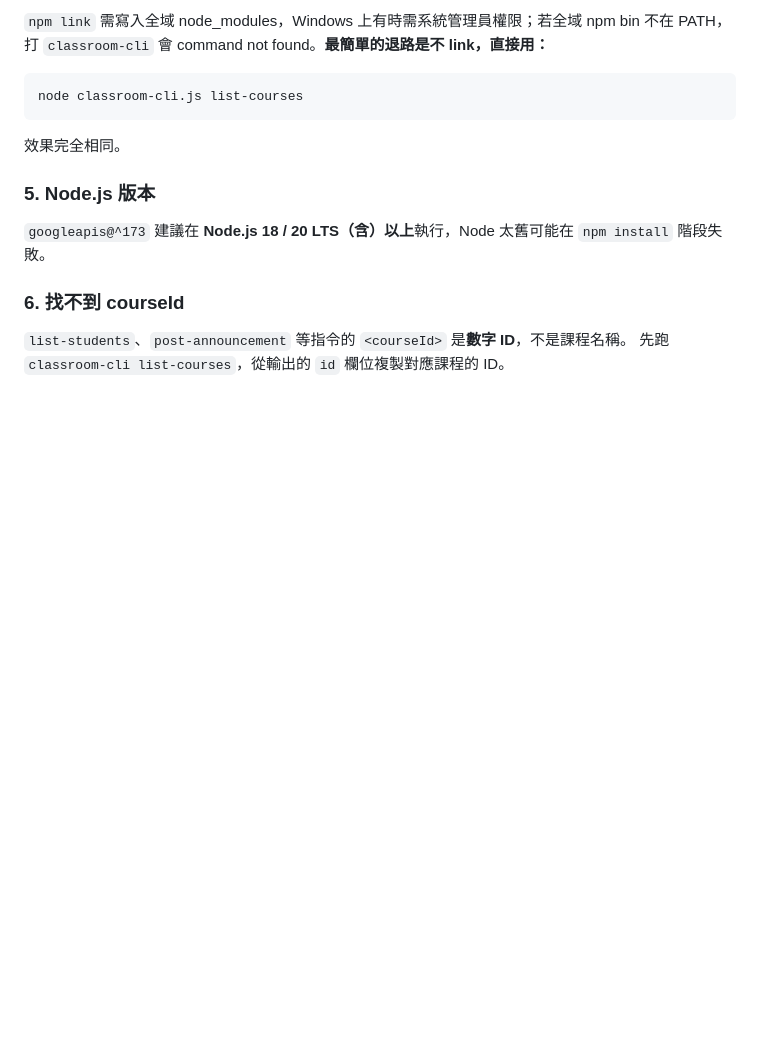
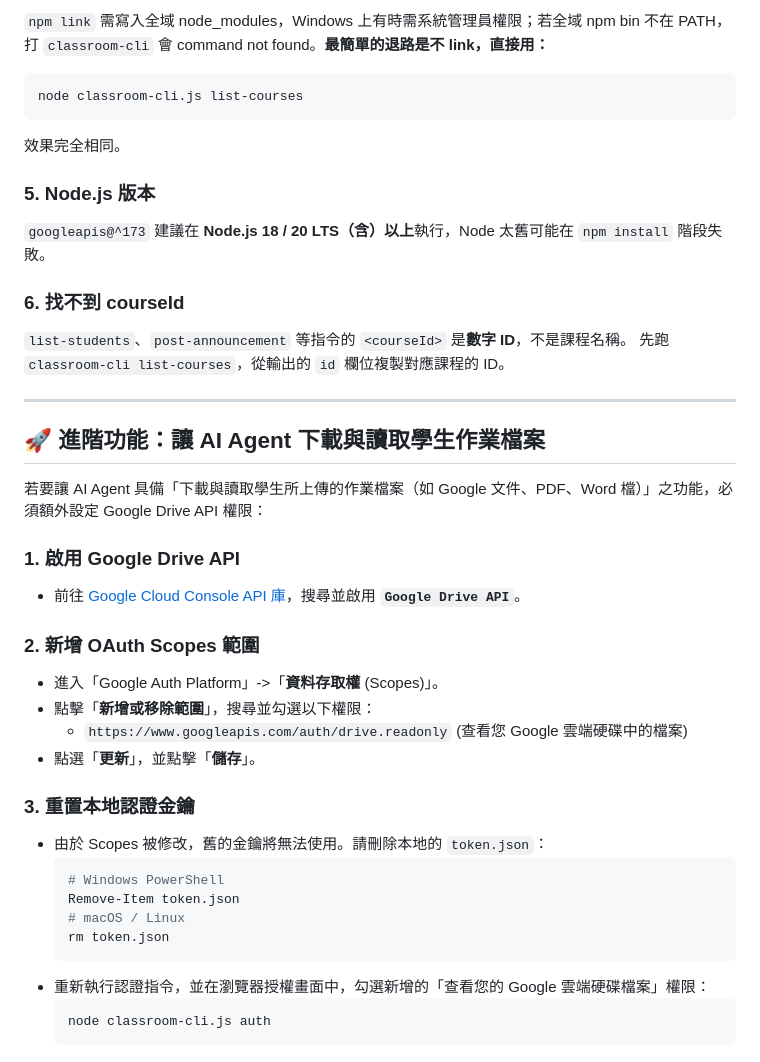
Before and after one commit to mathruffian-dot/classroom-agent-kit, a Markdown page: README.md, the part around the change. GitHub-like rendering; blank space fills up the shorter version.

Commit message:
docs: add guide for Google Drive API scopes and file download

````diff
--- a/README.md
+++ b/README.md
@@ -159,3 +159,31 @@ node classroom-cli.js list-courses
 ### 6. 找不到 courseId
 `list-students`、`post-announcement` 等指令的 `<courseId>` 是**數字 ID**，不是課程名稱。
 先跑 `classroom-cli list-courses`，從輸出的 `id` 欄位複製對應課程的 ID。
+
+---
+
+## 🚀 進階功能：讓 AI Agent 下載與讀取學生作業檔案
+
+若要讓 AI Agent 具備「下載與讀取學生所上傳的作業檔案（如 Google 文件、PDF、Word 檔）」之功能，必須額外設定 Google Drive API 權限：
+
+### 1. 啟用 Google Drive API
+* 前往 [Google Cloud Console API 庫](https://console.cloud.google.com/apis/library)，搜尋並啟用 **`Google Drive API`**。
+
+### 2. 新增 OAuth Scopes 範圍
+* 進入「Google Auth Platform」->「**資料存取權** (Scopes)」。
+* 點擊「**新增或移除範圍**」，搜尋並勾選以下權限：
+  * `https://www.googleapis.com/auth/drive.readonly` (查看您 Google 雲端硬碟中的檔案)
+* 點選「**更新**」，並點擊「**儲存**」。
+
+### 3. 重置本地認證金鑰
+* 由於 Scopes 被修改，舊的金鑰將無法使用。請刪除本地的 `token.json`：
+  ```bash
+  # Windows PowerShell
+  Remove-Item token.json
+  # macOS / Linux
+  rm token.json
+  ```
+* 重新執行認證指令，並在瀏覽器授權畫面中，勾選新增的「查看您的 Google 雲端硬碟檔案」權限：
+  ```bash
+  node classroom-cli.js auth
+  ```
````
